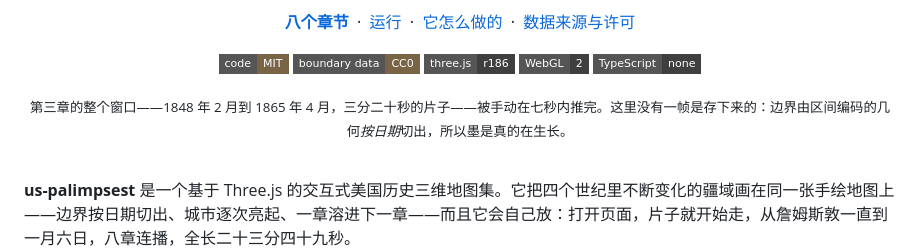
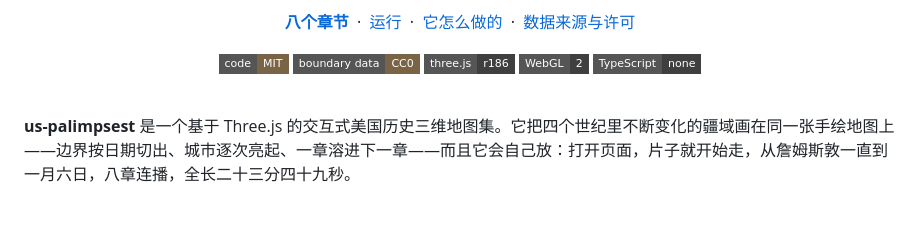
Before and after one commit to YeeBy2019/us-palimpsest, a Markdown page: README.zh-CN.md, the part around the change. GitHub-like rendering; badges without logos; blank space fills up the shorter version.

```diff
--- a/README.zh-CN.md
+++ b/README.zh-CN.md
@@ -22,8 +22,6 @@
 <img alt="WebGL 2" src="https://img.shields.io/badge/WebGL-2-3f3f3f?style=flat-square">
 <img alt="不用 TypeScript" src="https://img.shields.io/badge/TypeScript-none-3f3f3f?style=flat-square">
 </p>
-
-<p><sub>第三章的整个窗口——1848 年 2 月到 1865 年 4 月，三分二十秒的片子——被手动在七秒内推完。这里没有一帧是存下来的：边界由区间编码的几何<em>按日期</em>切出，所以墨是真的在生长。</sub></p>
 
 </div>
 
```
Also changed, not shown: README.md (+0 -4 lines).
